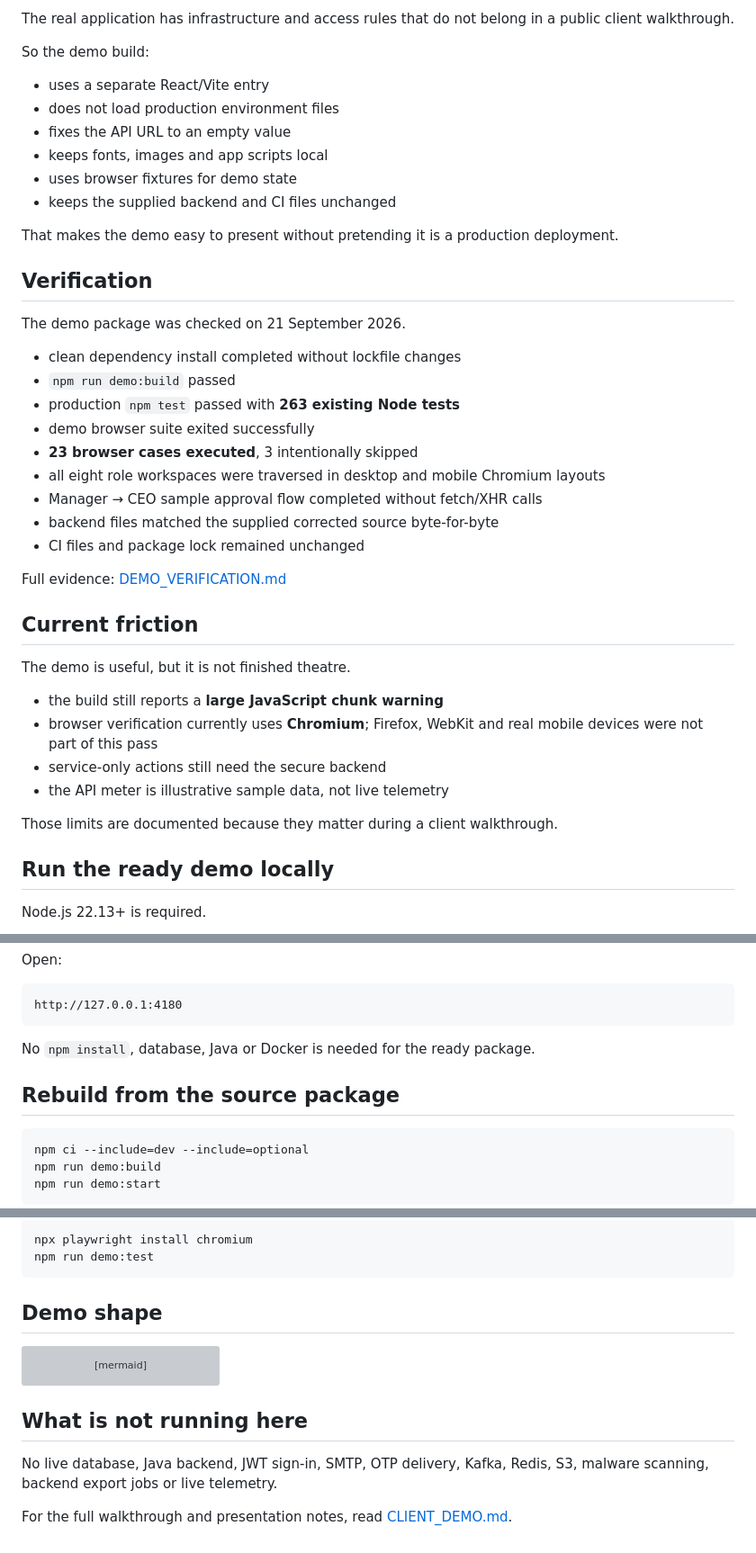
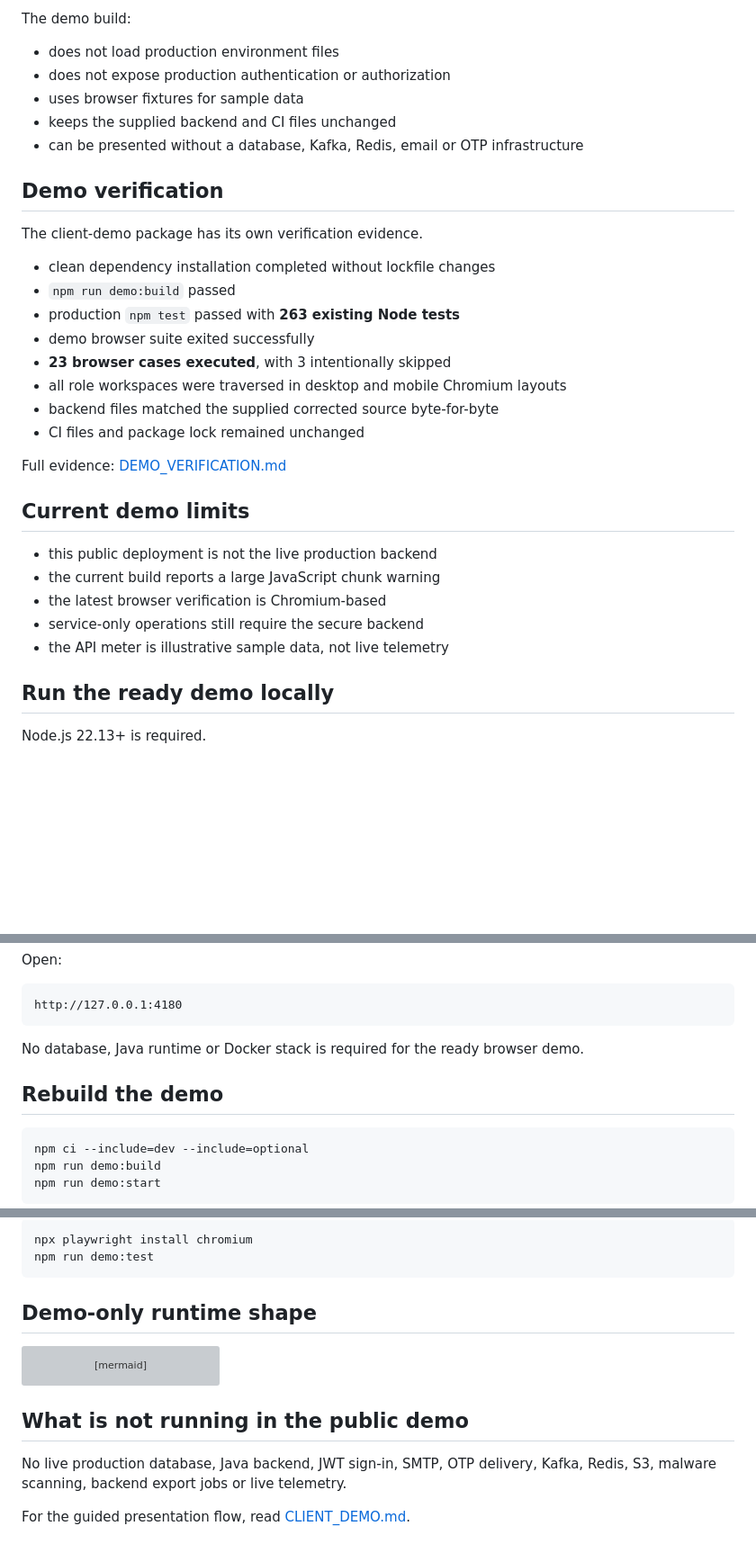
Before and after one commit to JetyChodipilli/Brainserve-Connect-client-demo, a Markdown page: README.md, 3 parts joined by grey strips. Shown at 90% size. Drawn GitHub-style; blank space fills up the shorter version; grey boxes are pictures that could not be loaded.

````diff
--- a/README.md
+++ b/README.md
@@ -25,42 +67,33 @@ Use **Explore roles** to move between the eight role workspaces without password
 
-The real application has infrastructure and access rules that do not belong in a public client walkthrough.
+The demo build:
+- does not load production environment files
+- does not expose production authentication or authorization
+- uses browser fixtures for sample data
+- keeps the supplied backend and CI files unchanged
+- can be presented without a database, Kafka, Redis, email or OTP infrastructure
 
-So the demo build:
-- uses a separate React/Vite entry
-- does not load production environment files
-- fixes the API URL to an empty value
-- keeps fonts, images and app scripts local
-- uses browser fixtures for demo state
-- keeps the supplied backend and CI files unchanged
+## Demo verification
 
-That makes the demo easy to present without pretending it is a production deployment.
+The client-demo package has its own verification evidence.
 
-## Verification
-
-The demo package was checked on 21 September 2026.
-
-- clean dependency install completed without lockfile changes
+- clean dependency installation completed without lockfile changes
 - `npm run demo:build` passed
 - production `npm test` passed with **263 existing Node tests**
 - demo browser suite exited successfully
-- **23 browser cases executed**, 3 intentionally skipped
-- all eight role workspaces were traversed in desktop and mobile Chromium layouts
-- Manager → CEO sample approval flow completed without fetch/XHR calls
+- **23 browser cases executed**, with 3 intentionally skipped
+- all role workspaces were traversed in desktop and mobile Chromium layouts
 - backend files matched the supplied corrected source byte-for-byte
 - CI files and package lock remained unchanged
 
 Full evidence: [DEMO_VERIFICATION.md](DEMO_VERIFICATION.md)
 
-## Current friction
+## Current demo limits
 
-The demo is useful, but it is not finished theatre.
-
-- the build still reports a **large JavaScript chunk warning**
-- browser verification currently uses **Chromium**; Firefox, WebKit and real mobile devices were not part of this pass
-- service-only actions still need the secure backend
+- this public deployment is not the live production backend
+- the current build reports a large JavaScript chunk warning
+- the latest browser verification is Chromium-based
+- service-only operations still require the secure backend
 - the API meter is illustrative sample data, not live telemetry
-
-Those limits are documented because they matter during a client walkthrough.
 
 ## Run the ready demo locally
 
@@ -84,9 +117,9 @@ Open:
 http://127.0.0.1:4180
 ```
 
-No `npm install`, database, Java or Docker is needed for the ready package.
+No database, Java runtime or Docker stack is required for the ready browser demo.
 
-## Rebuild from the source package
+## Rebuild the demo
 
 ```bash
 npm ci --include=dev --include=optional
@@ -107,7 +140,7 @@ npx playwright install chromium
 npm run demo:test
 ```
 
-## Demo shape
+## Demo-only runtime shape
 
 ```mermaid
 flowchart TD
@@ -122,8 +155,8 @@ flowchart TD
     H --> C
 ```
 
-## What is not running here
+## What is not running in the public demo
 
-No live database, Java backend, JWT sign-in, SMTP, OTP delivery, Kafka, Redis, S3, malware scanning, backend export jobs or live telemetry.
+No live production database, Java backend, JWT sign-in, SMTP, OTP delivery, Kafka, Redis, S3, malware scanning, backend export jobs or live telemetry.
 
-For the full walkthrough and presentation notes, read [CLIENT_DEMO.md](CLIENT_DEMO.md).
+For the guided presentation flow, read [CLIENT_DEMO.md](CLIENT_DEMO.md).
````
Also changed, not shown: other parts of README.md (+50 -8 lines).
